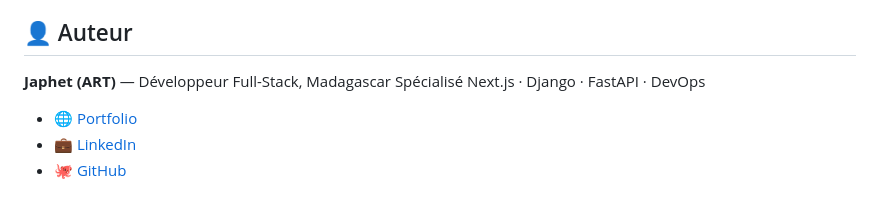
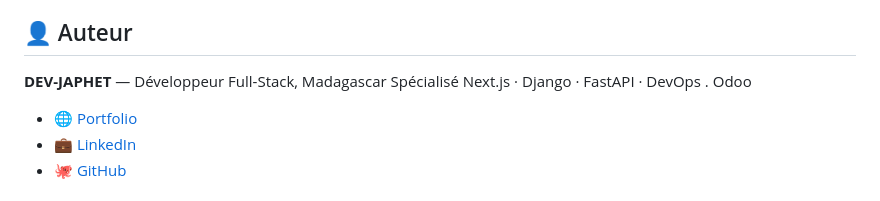
Before and after one commit to Gitjaphet/Budgy, a Markdown page: README.md, the part around the change. GitHub-like rendering.

```diff
--- a/README.md
+++ b/README.md
@@ -73,8 +73,8 @@ backend/
 
 ## 👤 Auteur
 
-**Japhet (ART)** — Développeur Full-Stack, Madagascar
-Spécialisé Next.js · Django · FastAPI · DevOps
+**DEV-JAPHET** — Développeur Full-Stack, Madagascar
+Spécialisé Next.js · Django · FastAPI · DevOps . Odoo
 
 - 🌐 [Portfolio](https://japhet-dev-portfolio.vercel.app/)
 - 💼 [LinkedIn](https://linkedin.com/in/japhet-bezanaka-dev)
```
